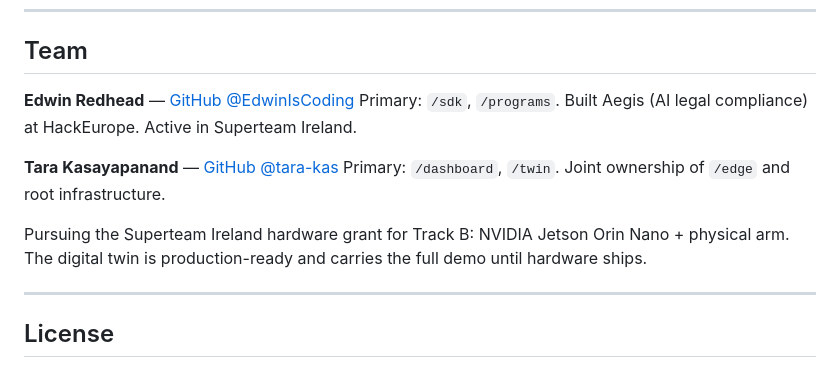
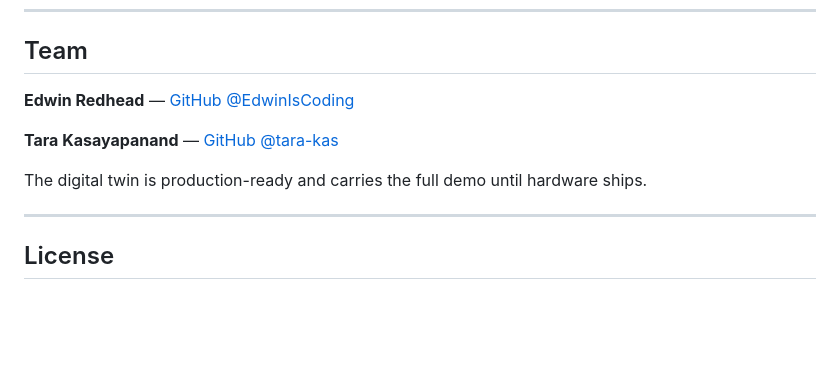
Before and after one commit to EdwinIsCoding/Auxin_Automata, a Markdown page: README.md, the part around the change. Drawn GitHub-style; blank space fills up the shorter version.

Commit message:
Formatting Edits

```diff
--- a/README.md
+++ b/README.md
@@ -292,12 +292,10 @@ Or run `make bootstrap` which handles this automatically.
 ## Team
 
 **Edwin Redhead** — [GitHub @EdwinIsCoding](https://github.com/EdwinIsCoding)
-Primary: `/sdk`, `/programs`. Built Aegis (AI legal compliance) at HackEurope. Active in Superteam Ireland.
 
 **Tara Kasayapanand** — [GitHub @tara-kas](https://github.com/tara-kas)
-Primary: `/dashboard`, `/twin`. Joint ownership of `/edge` and root infrastructure.
 
-Pursuing the Superteam Ireland hardware grant for Track B: NVIDIA Jetson Orin Nano + physical arm. The digital twin is production-ready and carries the full demo until hardware ships.
+The digital twin is production-ready and carries the full demo until hardware ships.
 
 ---
 
```
